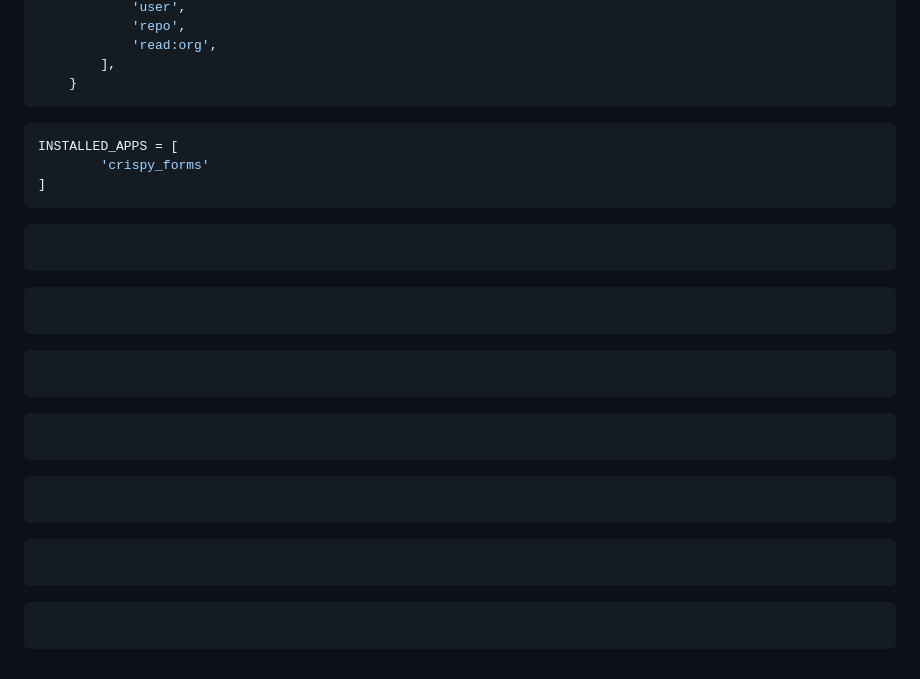
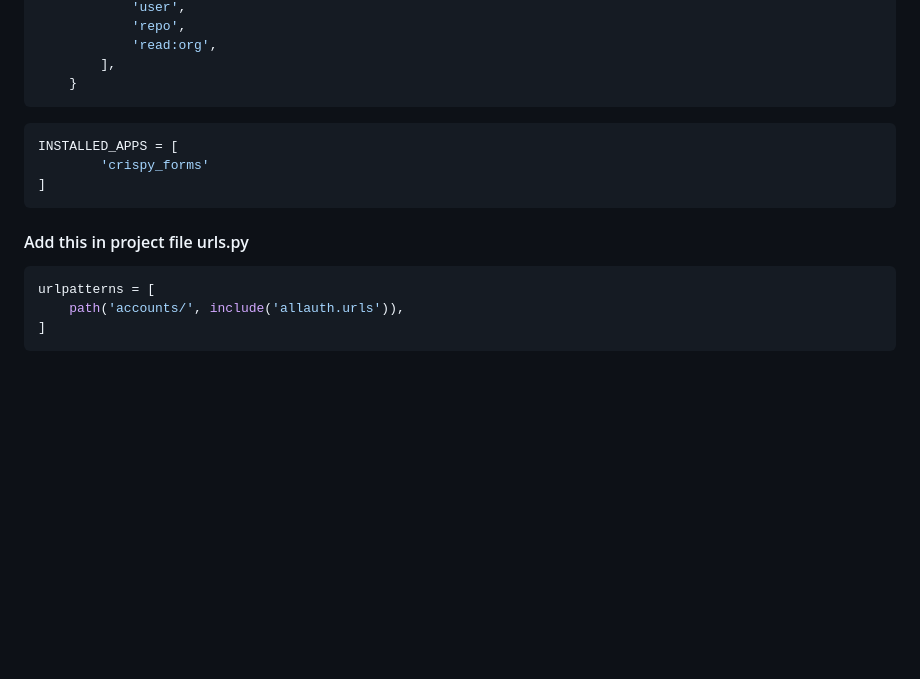
Before and after one commit to KaushalSalvatore/social-media-authentication, a Markdown page: README.md, the part around the change. Rendered like a GitHub page; blank space fills up the shorter version.

Commit message:
readme file modification

````diff
--- a/README.md
+++ b/README.md
@@ -126,37 +126,16 @@ SOCIALACCOUNT_PROVIDERS = {
     }
 ```
 
-
 ```bash
 INSTALLED_APPS = [
         'crispy_forms'
 ]
 ```
 
+####  Add this in project file urls.py
 
 ```bash
+urlpatterns = [
+    path('accounts/', include('allauth.urls')),
+]
 ```
-
-
-```bash
-```
-
-
-```bash
-```
-
-
-```bash
-```
-
-
-```bash
-```
-
-
-```bash
-```
-
-
-```bash
-```
````
